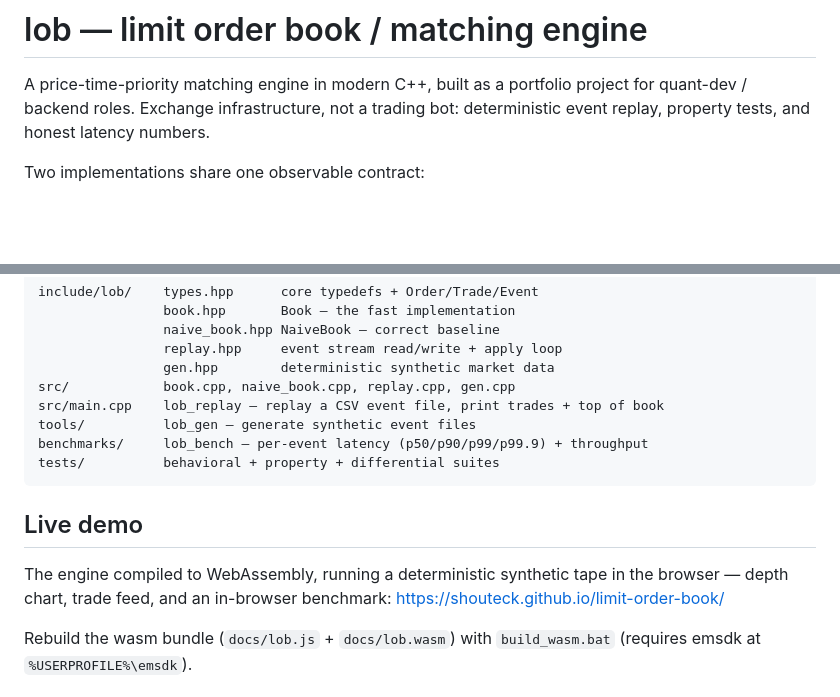
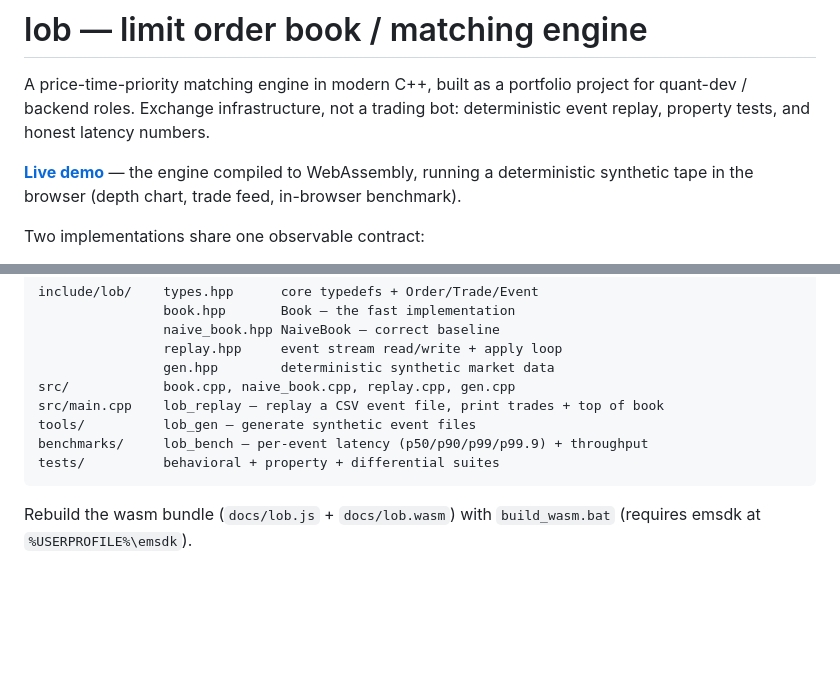
Before and after one commit to shouteck/limit-order-book, a Markdown page: README.md, 2 parts joined by grey strips. GitHub-like rendering; blank space fills up the shorter version.

Commit message:
Move live demo link to top of README
Generated with [Devin](https://devin.ai)

Co-Authored-By: Devin <158243242+devin-ai-integration[bot]@users.noreply.github.com>

````diff
--- a/README.md
+++ b/README.md
@@ -3,6 +3,10 @@
 A price-time-priority matching engine in modern C++, built as a portfolio
 project for quant-dev / backend roles. Exchange infrastructure, not a trading
 bot: deterministic event replay, property tests, and honest latency numbers.
+
+**[Live demo](https://shouteck.github.io/limit-order-book/)** — the engine
+compiled to WebAssembly, running a deterministic synthetic tape in the
+browser (depth chart, trade feed, in-browser benchmark).
 
 Two implementations share one observable contract:
 
@@ -124,12 +128,6 @@ benchmarks/     lob_bench — per-event latency (p50/p90/p99/p99.9) + throughput
 tests/          behavioral + property + differential suites
 ```
 
-## Live demo
-
-The engine compiled to WebAssembly, running a deterministic synthetic tape
-in the browser — depth chart, trade feed, and an in-browser benchmark:
-https://shouteck.github.io/limit-order-book/
-
 Rebuild the wasm bundle (`docs/lob.js` + `docs/lob.wasm`) with
 `build_wasm.bat` (requires emsdk at `%USERPROFILE%\emsdk`).
 
````
